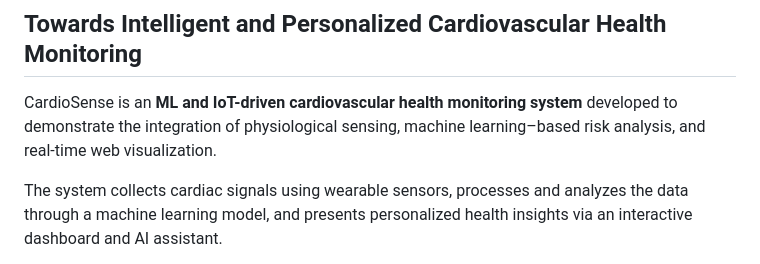
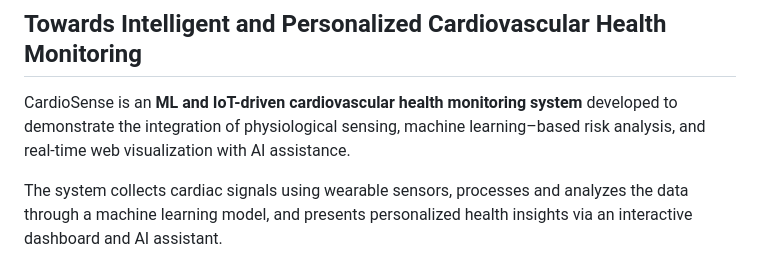
Before and after one commit to ashwinraj8090/CardioSense, a Markdown page: README.md, the part around the change. Rendered like a GitHub page.

Commit message:
Update README.md
Updated README to include AI assistance in the system description.

```diff
--- a/README.md
+++ b/README.md
@@ -1,7 +1,7 @@
 # 🫀 CardioSense
 ## Towards Intelligent and Personalized Cardiovascular Health Monitoring
 
-CardioSense is an **ML and IoT-driven cardiovascular health monitoring system** developed to demonstrate the integration of physiological sensing, machine learning–based risk analysis, and real-time web visualization.
+CardioSense is an **ML and IoT-driven cardiovascular health monitoring system** developed to demonstrate the integration of physiological sensing, machine learning–based risk analysis, and real-time web visualization with AI assistance.
 
 The system collects cardiac signals using wearable sensors, processes and analyzes the data through a machine learning model, and presents personalized health insights via an interactive dashboard and AI assistant.
 
```
